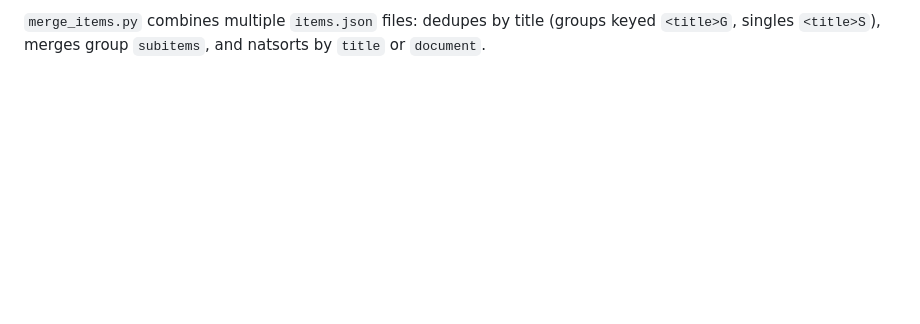
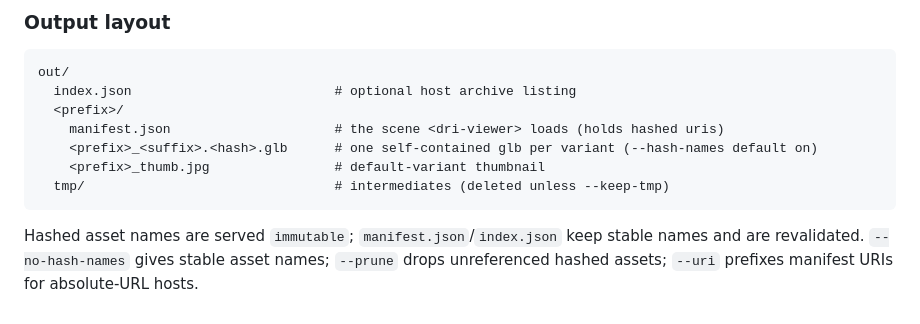
Before and after one commit to educelab/preppy, a Markdown page: CLAUDE.md, the part around one of its changes. Drawn GitHub-style; blank space fills up the shorter version.

````diff
--- a/CLAUDE.md
+++ b/CLAUDE.md
@@ -49,2 +57,14 @@ The `voyager-preppy` input JSON is an array of **documents** and/or **document g
 
-`merge_items.py` combines multiple `items.json` files: dedupes by title (groups keyed `<title>G`, singles `<title>S`), merges group `subitems`, and natsorts by `title` or `document`.
+### Output layout
+
+```
+out/
+  index.json                          # optional host archive listing
+  <prefix>/
+    manifest.json                     # the scene <dri-viewer> loads (holds hashed uris)
+    <prefix>_<suffix>.<hash>.glb      # one self-contained glb per variant (--hash-names default on)
+    <prefix>_thumb.jpg                # default-variant thumbnail
+  tmp/                                # intermediates (deleted unless --keep-tmp)
+```
+
+Hashed asset names are served `immutable`; `manifest.json`/`index.json` keep stable names and are revalidated. `--no-hash-names` gives stable asset names; `--prune` drops unreferenced hashed assets; `--uri` prefixes manifest URIs for absolute-URL hosts.
````
Also changed, not shown: other parts of CLAUDE.md (+29 -21 lines), 1 other file.
